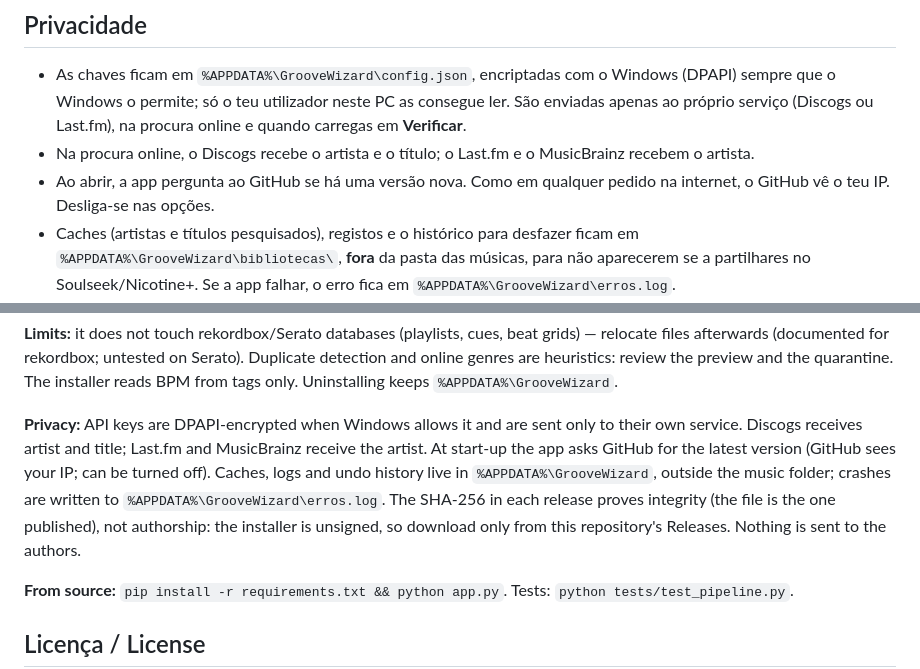
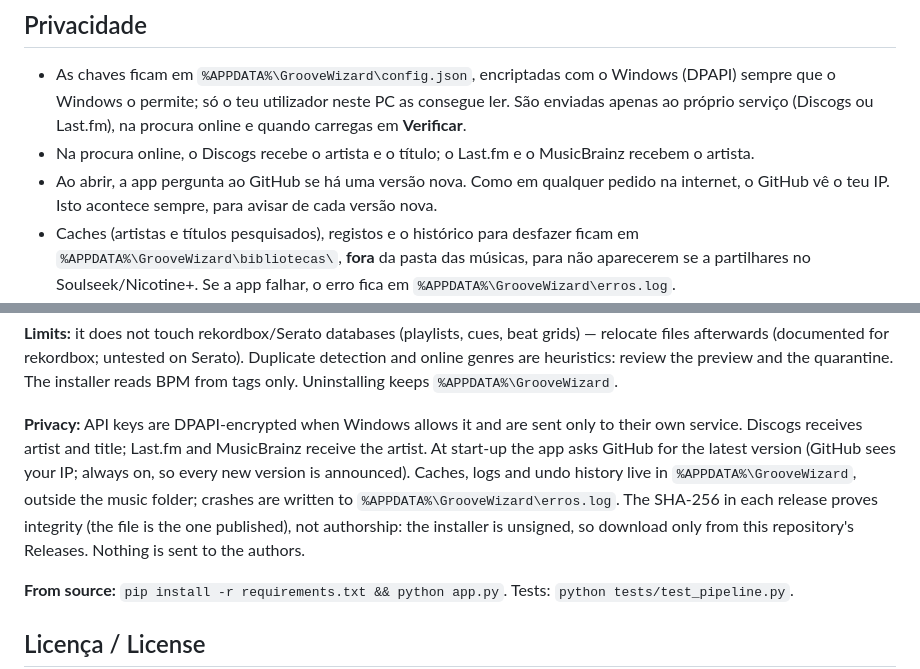
Before and after one commit to devCidras/groovewizard, a Markdown page: README.md, 2 parts joined by grey strips. GitHub-like rendering.

```diff
--- a/README.md
+++ b/README.md
@@ -89,7 +89,7 @@ Ajuda completa dentro da app (botão **Ajuda** ou F1).
 
 - As chaves ficam em `%APPDATA%\GrooveWizard\config.json`, encriptadas com o Windows (DPAPI) sempre que o Windows o permite; só o teu utilizador neste PC as consegue ler. São enviadas apenas ao próprio serviço (Discogs ou Last.fm), na procura online e quando carregas em **Verificar**.
 - Na procura online, o Discogs recebe o artista e o título; o Last.fm e o MusicBrainz recebem o artista.
-- Ao abrir, a app pergunta ao GitHub se há uma versão nova. Como em qualquer pedido na internet, o GitHub vê o teu IP. Desliga-se nas opções.
+- Ao abrir, a app pergunta ao GitHub se há uma versão nova. Como em qualquer pedido na internet, o GitHub vê o teu IP. Isto acontece sempre, para avisar de cada versão nova.
 - Caches (artistas e títulos pesquisados), registos e o histórico para desfazer ficam em `%APPDATA%\GrooveWizard\bibliotecas\`, **fora** da pasta das músicas, para não aparecerem se a partilhares no Soulseek/Nicotine+. Se a app falhar, o erro fica em `%APPDATA%\GrooveWizard\erros.log`.
 - Nada é enviado aos autores.
 
@@ -136,7 +136,7 @@ python app.py
 
 **Limits:** it does not touch rekordbox/Serato databases (playlists, cues, beat grids) — relocate files afterwards (documented for rekordbox; untested on Serato). Duplicate detection and online genres are heuristics: review the preview and the quarantine. The installer reads BPM from tags only. Uninstalling keeps `%APPDATA%\GrooveWizard`.
 
-**Privacy:** API keys are DPAPI-encrypted when Windows allows it and are sent only to their own service. Discogs receives artist and title; Last.fm and MusicBrainz receive the artist. At start-up the app asks GitHub for the latest version (GitHub sees your IP; can be turned off). Caches, logs and undo history live in `%APPDATA%\GrooveWizard`, outside the music folder; crashes are written to `%APPDATA%\GrooveWizard\erros.log`. The SHA-256 in each release proves integrity (the file is the one published), not authorship: the installer is unsigned, so download only from this repository's Releases. Nothing is sent to the authors.
+**Privacy:** API keys are DPAPI-encrypted when Windows allows it and are sent only to their own service. Discogs receives artist and title; Last.fm and MusicBrainz receive the artist. At start-up the app asks GitHub for the latest version (GitHub sees your IP; always on, so every new version is announced). Caches, logs and undo history live in `%APPDATA%\GrooveWizard`, outside the music folder; crashes are written to `%APPDATA%\GrooveWizard\erros.log`. The SHA-256 in each release proves integrity (the file is the one published), not authorship: the installer is unsigned, so download only from this repository's Releases. Nothing is sent to the authors.
 
 **From source:** `pip install -r requirements.txt && python app.py`. Tests: `python tests/test_pipeline.py`.
 
```
Also changed, not shown: docs/1-principal.png, docs/2-a-organizar.png, docs/3-resumo.png, docs/5-termos-en.png, docs/6-atualizacao.png, docs/7-english.png, 6 other files.
